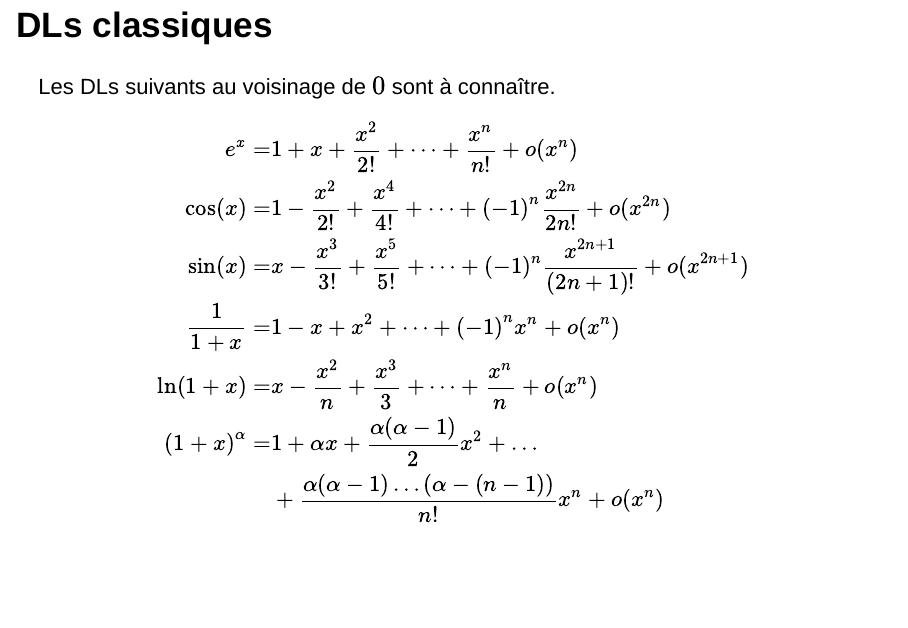
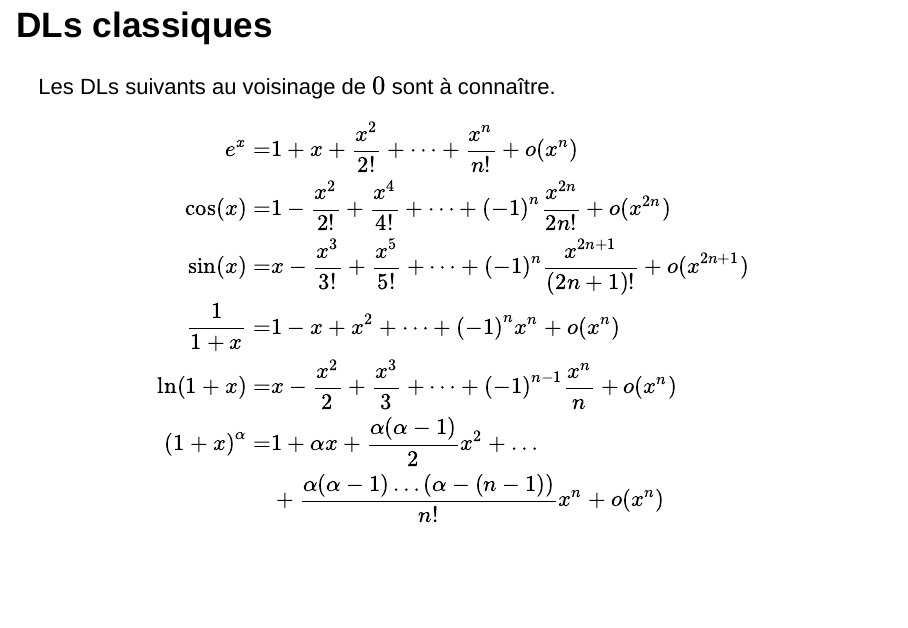
Before and after one commit to mahendra-mariadassou/Lfdv-2017, an R Markdown document (Calculus_4/Calculus_4.Rmd): page 35 of 69. Rendered offline with R 4.5, knitr and Pandoc, with nearby package versions; drawn as Slidy slides in place of the format the file asks for.

Commit message:
correction coquille DL de ln

```diff
--- a/Calculus_4/Calculus_4.Rmd
+++ b/Calculus_4/Calculus_4.Rmd
@@ -345,7 +345,7 @@ e^x  = & 1 + x + \frac{x^2}{2!} + \dots + \frac{x^n}{n!} + o(x^n) \\
 \cos(x) = & 1 - \frac{x^2}{2!} + \frac{x^4}{4!} + \dots + (-1)^n \frac{x^{2n}}{2n!} + o(x^{2n}) \\
 \sin(x) = & x - \frac{x^3}{3!} + \frac{x^5}{5!} + \dots + (-1)^n \frac{x^{2n+1}}{(2n+1)!} + o(x^{2n+1}) \\
 \frac{1}{1 + x} = & 1 - x + x^2 + \dots + (-1)^n x^n + o(x^n) \\
-\ln(1+x) = & x - \frac{x^2}{n} + \frac{x^3}{3} + \dots + \frac{x^n}{n} + o(x^n) \\
+\ln(1+x) = & x - \frac{x^2}{2} + \frac{x^3}{3} + \dots + (-1)^{n-1}\frac{x^n}{n} + o(x^n) \\
 (1+x)^\alpha = & 1 + \alpha x + \frac{\alpha (\alpha - 1)}{2} x^2 + \dots \\
  & + \frac{\alpha (\alpha - 1) \dots (\alpha - (n - 1))}{n!} x^n + o(x^n) \\
 \end{align}
```
